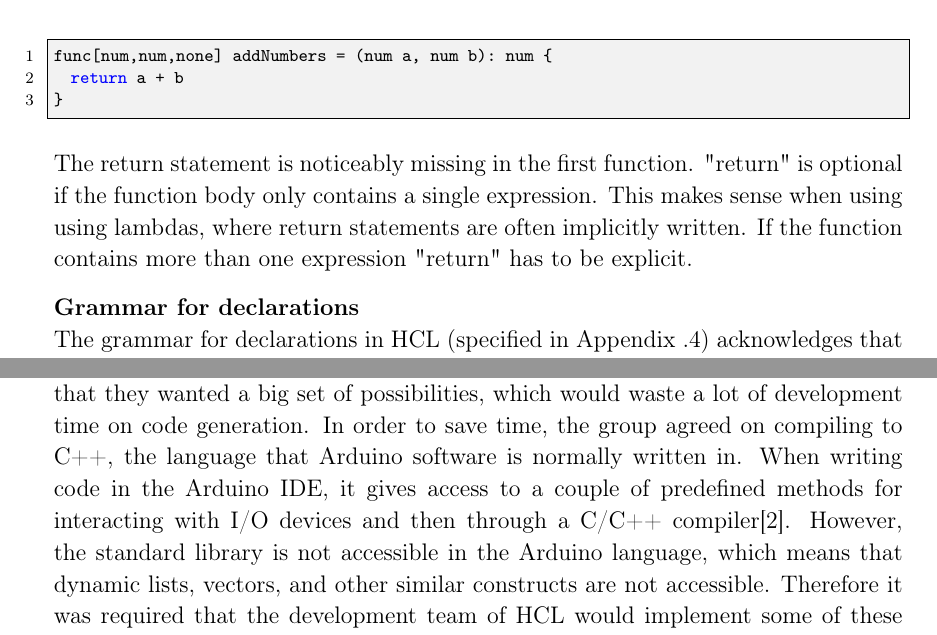
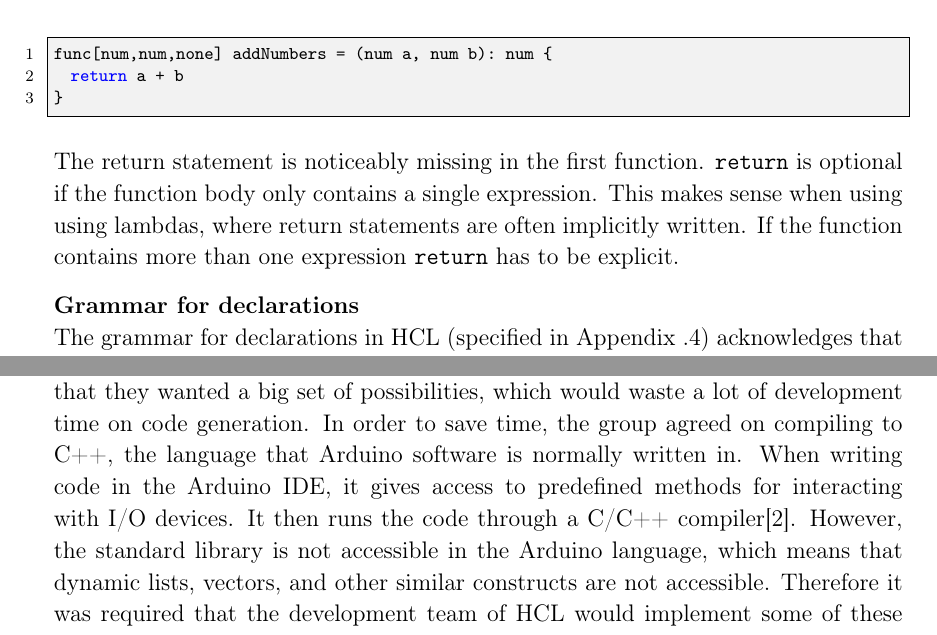
Before and after one commit to HotCL/P4-HCL, a LaTeX thesis (report/main.tex, which reads report/3.Theory/LanguageSpecification.tex, report/4.Solution/LanuageOfCompiler.tex): two parts of pages 28 and 41 of 54, joined at a grey line, cut so that both start at the same text. Compiled offline with pdfLaTeX.

Commit message:
Lambcreeks

```diff
--- a/report/3.Theory/LanguageSpecification.tex
+++ b/report/3.Theory/LanguageSpecification.tex
@@ -65,9 +65,9 @@ func[num,num,none] addNumbers = (num a, num b): num {
 \end{lstlisting}
 
 The return statement is noticeably missing in the first function.
-"return" is optional if the function body only contains a single expression.
+\texttt{return} is optional if the function body only contains a single expression.
 This makes sense when using using lambdas, where return statements are often implicitly written.
-If the function contains more than one expression "return" has to be explicit.
+If the function contains more than one expression \texttt{return} has to be explicit.
 
 
 \textbf{Grammar for declarations}\\
--- a/report/4.Solution/LanuageOfCompiler.tex
+++ b/report/4.Solution/LanuageOfCompiler.tex
@@ -34,7 +34,8 @@ Therefore execution time of the compiler will never really affect the end user,
 \subsection{Output language of the compiler}
 The group initially wanted to compile to assembly, primarily for educational purposes, however as the initial brainstorming took place, the group quickly realized that they wanted a big set of possibilities, which would waste a lot of development time on code generation.
 In order to save time, the group agreed on compiling to C++, the language that Arduino software is normally written in.
-When writing code in the Arduino IDE, it gives access to a couple of predefined methods for interacting with I/O devices and then through a C/C++ compiler\cite{ArFAQ}.
+When writing code in the Arduino IDE, it gives access to predefined methods for interacting with I/O devices.
+It then runs the code through a C/C++ compiler\cite{ArFAQ}.
 However, the standard library is not accessible in the Arduino language, which means that dynamic lists, vectors, and other similar constructs are not accessible.
 Therefore it was required that the development team of HCL would implement some of these constructs manually.
 However, this is still a lot easier than compiling to assembly directly.
```
